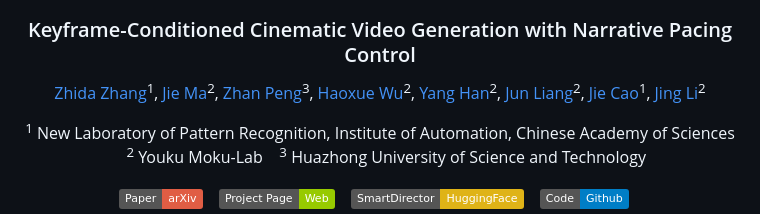
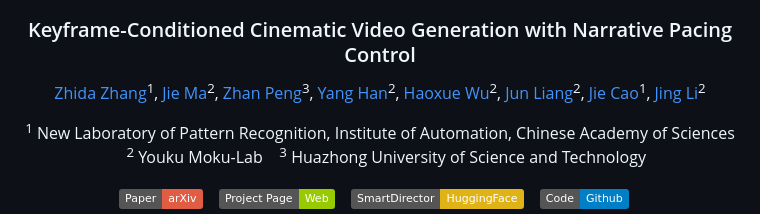
Before and after one commit to Orange-3DV-Team/SmartDirector, a Markdown page: README.md, the part around the change. GitHub-like rendering; badges without logos.

```diff
--- a/README.md
+++ b/README.md
@@ -10,8 +10,8 @@
   <a href="#">Zhida Zhang</a><sup>1</sup>,
   <a href="#">Jie Ma</a><sup>2</sup>,
   <a href="#">Zhan Peng</a><sup>3</sup>,
+  <a href="#">Yang Han</a><sup>2</sup>,
   <a href="#">Haoxue Wu</a><sup>2</sup>,
-  <a href="#">Yang Han</a><sup>2</sup>,
   <a href="#">Jun Liang</a><sup>2</sup>,
   <a href="#">Jie Cao</a><sup>1</sup>,
   <a href="#">Jing Li</a><sup>2</sup>
```
